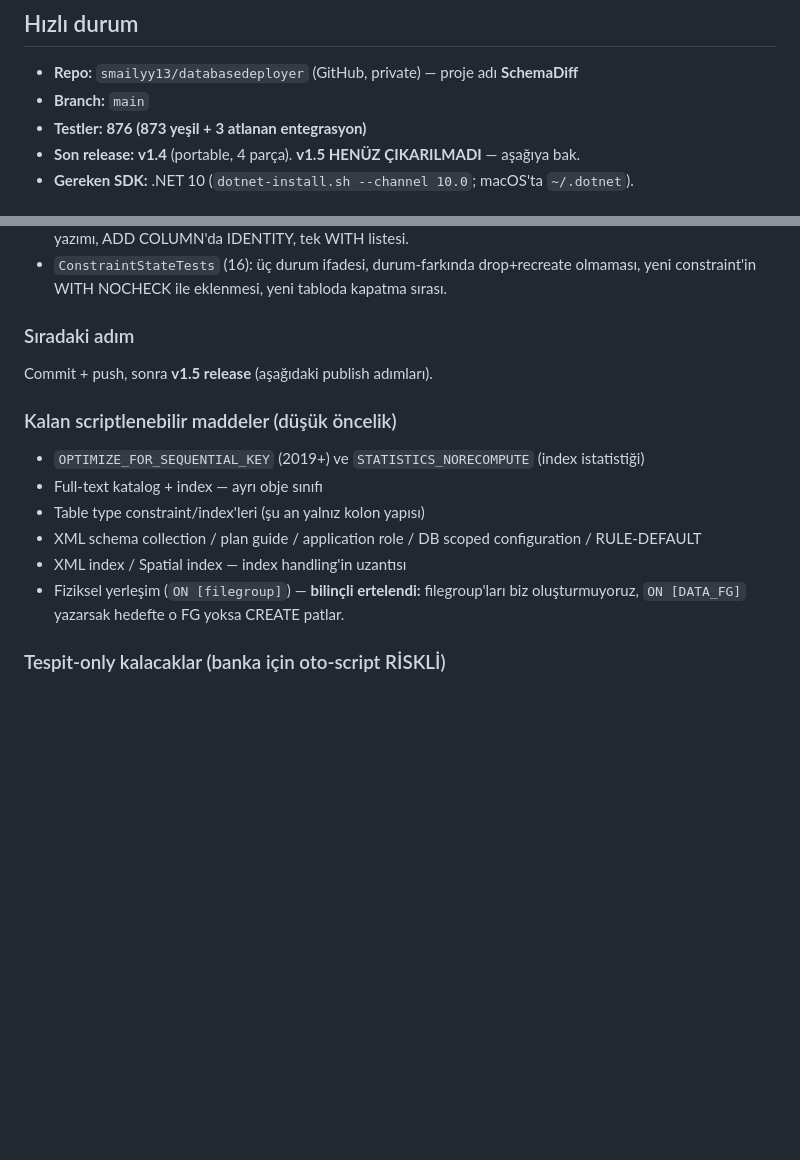
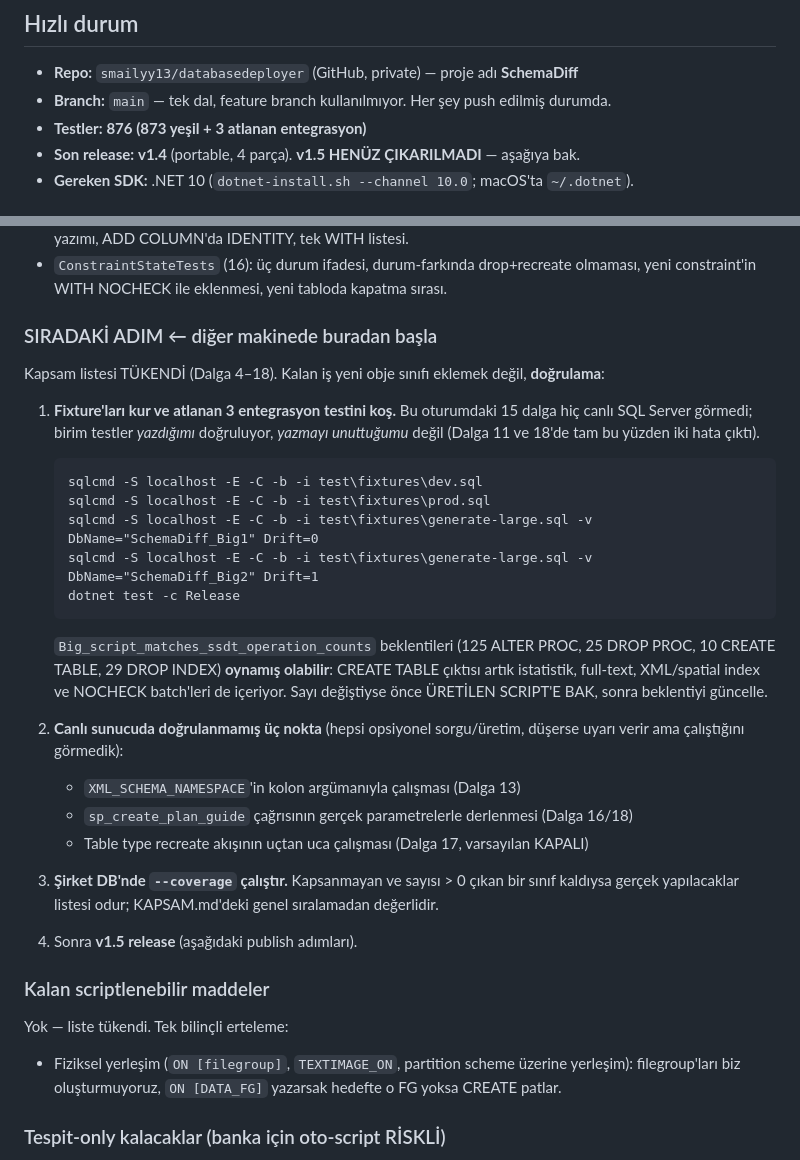
Before and after one commit to smailyy13/databasedeployer, a Markdown page: DEVAM.md, 2 parts joined by grey strips. GitHub-like rendering; blank space fills up the shorter version.

Commit message:
DEVAM.md: diğer makine için handoff güncellendi
Kapsam listesi tükendiği için "sıradaki adım" artık yeni obje sınıfı değil DOĞRULAMA:
fixture kurup atlanan 3 entegrasyon testini koşmak, canlı sunucuda doğrulanmamış üç noktayı
(XML_SCHEMA_NAMESPACE, sp_create_plan_guide, table type recreate) sınamak, şirket DB'nde
--coverage çalıştırmak, sonra v1.5.

Ayrıca uyarı: Big_script_matches_ssdt_operation_counts beklentileri oynamış olabilir —
CREATE TABLE çıktısı artık istatistik, full-text, XML/spatial index ve NOCHECK batch'leri
de içeriyor. Sayı değişirse önce üretilen script'e bakılmalı, sonra beklenti güncellenmeli.

````diff
--- a/DEVAM.md
+++ b/DEVAM.md
@@ -5,7 +5,7 @@
 
 ## Hızlı durum
 - **Repo:** `smailyy13/databasedeployer` (GitHub, private) — proje adı **SchemaDiff**
-- **Branch:** `main`
+- **Branch:** `main` — tek dal, feature branch kullanılmıyor. Her şey push edilmiş durumda.
 - **Testler:** **876 (873 yeşil + 3 atlanan entegrasyon)**
 - **Son release:** **v1.4** (portable, 4 parça). **v1.5 HENÜZ ÇIKARILMADI** — aşağıya bak.
 - **Gereken SDK:** .NET 10 (`dotnet-install.sh --channel 10.0`; macOS'ta `~/.dotnet`).
@@ -249,17 +249,40 @@ Karar noktasında **(B)** seçildi: kullanıcı istatistikleri scriptlemesi ekle
    - `ConstraintStateTests` (16): üç durum ifadesi, durum-farkında drop+recreate olmaması,
      yeni constraint'in WITH NOCHECK ile eklenmesi, yeni tabloda kapatma sırası.
 
-### Sıradaki adım
-Commit + push, sonra **v1.5 release** (aşağıdaki publish adımları).
+### SIRADAKİ ADIM  ← diğer makinede buradan başla
 
-### Kalan scriptlenebilir maddeler (düşük öncelik)
-- `OPTIMIZE_FOR_SEQUENTIAL_KEY` (2019+) ve `STATISTICS_NORECOMPUTE` (index istatistiği)
-- Full-text katalog + index — ayrı obje sınıfı
-- Table type constraint/index'leri (şu an yalnız kolon yapısı)
-- XML schema collection / plan guide / application role / DB scoped configuration / RULE-DEFAULT
-- XML index / Spatial index — index handling'in uzantısı
-- Fiziksel yerleşim (`ON [filegroup]`) — **bilinçli ertelendi:** filegroup'ları biz
-  oluşturmuyoruz, `ON [DATA_FG]` yazarsak hedefte o FG yoksa CREATE patlar.
+Kapsam listesi TÜKENDİ (Dalga 4–18). Kalan iş yeni obje sınıfı eklemek değil, **doğrulama**:
+
+1. **Fixture'ları kur ve atlanan 3 entegrasyon testini koş.** Bu oturumdaki 15 dalga hiç
+   canlı SQL Server görmedi; birim testler *yazdığımı* doğruluyor, *yazmayı unuttuğumu*
+   değil (Dalga 11 ve 18'de tam bu yüzden iki hata çıktı).
+   ```cmd
+   sqlcmd -S localhost -E -C -b -i test\fixtures\dev.sql
+   sqlcmd -S localhost -E -C -b -i test\fixtures\prod.sql
+   sqlcmd -S localhost -E -C -b -i test\fixtures\generate-large.sql -v DbName="SchemaDiff_Big1" Drift=0
+   sqlcmd -S localhost -E -C -b -i test\fixtures\generate-large.sql -v DbName="SchemaDiff_Big2" Drift=1
+   dotnet test -c Release
+   ```
+   `Big_script_matches_ssdt_operation_counts` beklentileri (125 ALTER PROC, 25 DROP PROC,
+   10 CREATE TABLE, 29 DROP INDEX) **oynamış olabilir**: CREATE TABLE çıktısı artık
+   istatistik, full-text, XML/spatial index ve NOCHECK batch'leri de içeriyor. Sayı
+   değiştiyse önce ÜRETİLEN SCRIPT'E BAK, sonra beklentiyi güncelle.
+
+2. **Canlı sunucuda doğrulanmamış üç nokta** (hepsi opsiyonel sorgu/üretim, düşerse
+   uyarı verir ama çalıştığını görmedik):
+   - `XML_SCHEMA_NAMESPACE`'in kolon argümanıyla çalışması (Dalga 13)
+   - `sp_create_plan_guide` çağrısının gerçek parametrelerle derlenmesi (Dalga 16/18)
+   - Table type recreate akışının uçtan uca çalışması (Dalga 17, varsayılan KAPALI)
+
+3. **Şirket DB'nde `--coverage` çalıştır.** Kapsanmayan ve sayısı > 0 çıkan bir sınıf
+   kaldıysa gerçek yapılacaklar listesi odur; KAPSAM.md'deki genel sıralamadan değerlidir.
+
+4. Sonra **v1.5 release** (aşağıdaki publish adımları).
+
+### Kalan scriptlenebilir maddeler
+Yok — liste tükendi. Tek bilinçli erteleme:
+- Fiziksel yerleşim (`ON [filegroup]`, `TEXTIMAGE_ON`, partition scheme üzerine yerleşim):
+  filegroup'ları biz oluşturmuyoruz, `ON [DATA_FG]` yazarsak hedefte o FG yoksa CREATE patlar.
 
 ### Tespit-only kalacaklar (banka için oto-script RİSKLİ)
 RLS (security policy), Service Broker, kripto anahtarlar/sertifikalar, PolyBase external,
````
